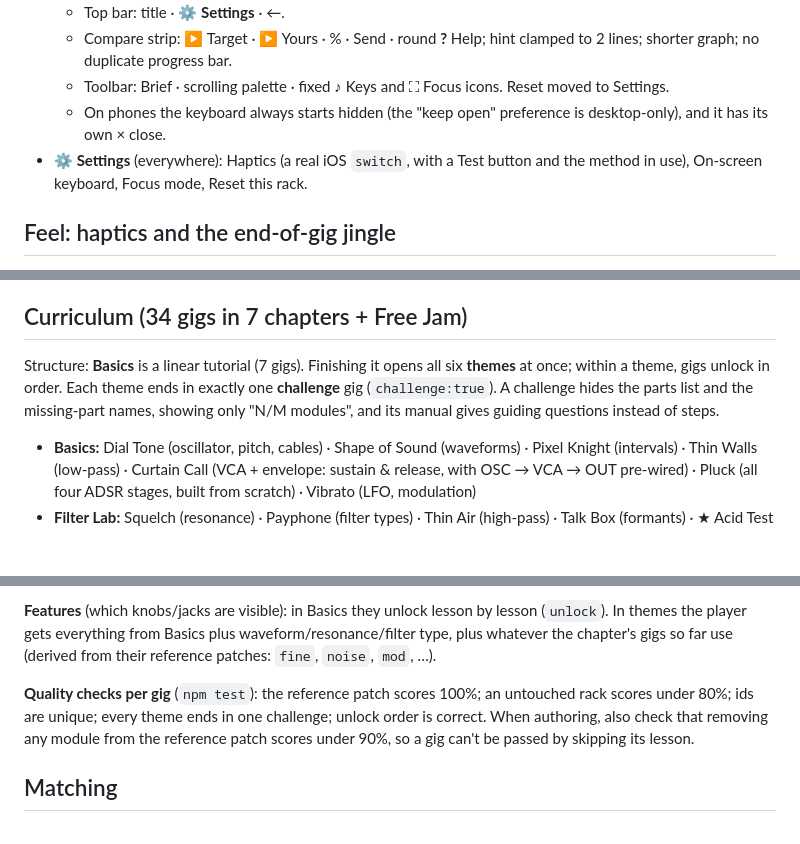
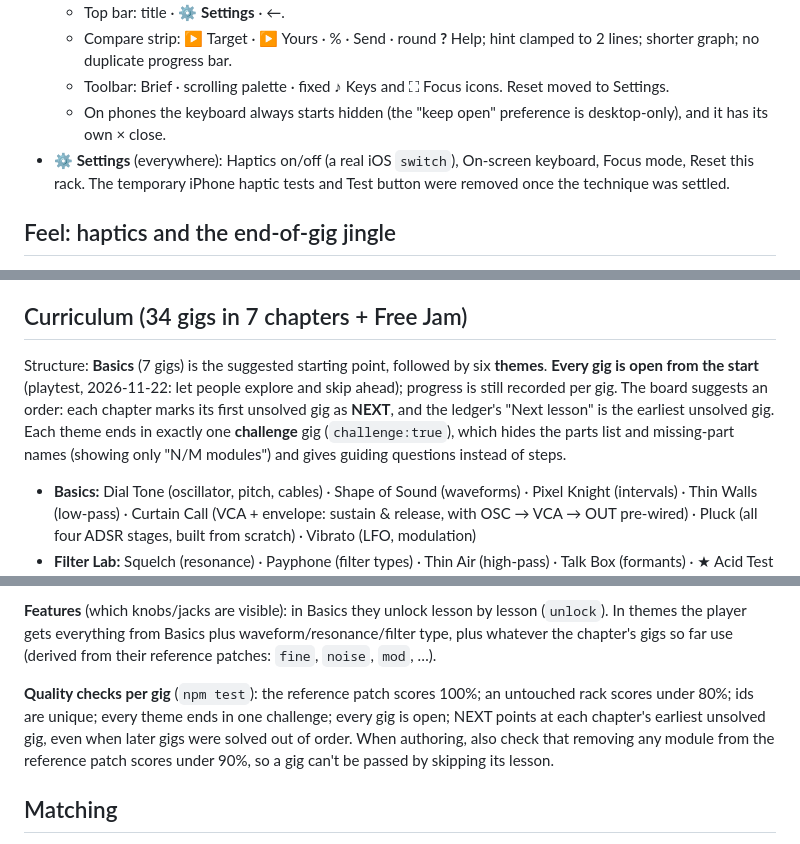
Before and after one commit to swarkentin/synth-patch-hero, a Markdown page: docs/design.md, 3 parts joined by grey strips. GitHub-like rendering; blank space fills up the shorter version.

```diff
--- a/docs/design.md
+++ b/docs/design.md
@@ -50,7 +50,7 @@ Feedback that drove it: difficulty rises fast (especially the VCA lesson); playe
   - Compare strip: ▶ Target · ▶ Yours · % · Send · round **?** Help; hint clamped to 2 lines; shorter graph; no duplicate progress bar.
   - Toolbar: Brief · scrolling palette · fixed ♪ Keys and ⛶ Focus icons. Reset moved to Settings.
   - On phones the keyboard always starts hidden (the "keep open" preference is desktop-only), and it has its own × close.
-- **⚙ Settings** (everywhere): Haptics (a real iOS `switch`, with a Test button and the method in use), On-screen keyboard, Focus mode, Reset this rack.
+- **⚙ Settings** (everywhere): Haptics on/off (a real iOS `switch`), On-screen keyboard, Focus mode, Reset this rack. The temporary iPhone haptic tests and Test button were removed once the technique was settled.
 
 ## Feel: haptics and the end-of-gig jingle
 - **Haptics** (`js/haptics.js`, touch devices only, on/off switch on the gig board, saved): a knob tick at each step (stepped knobs) or every 5% (smooth knobs), and a firmer bump at an end stop. Cable plug = one solid pulse, unplug = double tap, add/move/remove a module = thunk, choice buttons and jack picks = light tick, on-screen keys = tiny tick, crossing 90% and Send = celebration pattern. Throttled so fast turns don't blur into one buzz.
@@ -79,7 +79,7 @@ OSC 2¢ (wave, oct, semi, fine, pitch mod amt) · NOISE 1¢ · FILTER 3¢ (LP/HP
 Yellow cables = audio, blue = control. Modulation depth lives on the destination (MOD AMT knobs). Knobs and jacks unlock per lesson.
 
 ## Curriculum (34 gigs in 7 chapters + Free Jam)
-Structure: **Basics** is a linear tutorial (7 gigs). Finishing it opens all six **themes** at once; within a theme, gigs unlock in order. Each theme ends in exactly one **challenge** gig (`challenge:true`). A challenge hides the parts list and the missing-part names, showing only "N/M modules", and its manual gives guiding questions instead of steps.
+Structure: **Basics** (7 gigs) is the suggested starting point, followed by six **themes**. **Every gig is open from the start** (playtest, 2026-11-22: let people explore and skip ahead); progress is still recorded per gig. The board suggests an order: each chapter marks its first unsolved gig as **NEXT**, and the ledger's "Next lesson" is the earliest unsolved gig. Each theme ends in exactly one **challenge** gig (`challenge:true`), which hides the parts list and missing-part names (showing only "N/M modules") and gives guiding questions instead of steps.
 - **Basics:** Dial Tone (oscillator, pitch, cables) · Shape of Sound (waveforms) · Pixel Knight (intervals) · Thin Walls (low-pass) · Curtain Call (VCA + envelope: sustain & release, with OSC → VCA → OUT pre-wired) · Pluck (all four ADSR stages, built from scratch) · Vibrato (LFO, modulation)
 - **Filter Lab:** Squelch (resonance) · Payphone (filter types) · Thin Air (high-pass) · Talk Box (formants) · ★ Acid Test
 - **Bass:** Sub Club (sub bass) · Wow Bass (filter envelope, presets) · Pluck Bass · Wobble (LFO → filter) · ★ Reese
@@ -90,7 +90,7 @@ Structure: **Basics** is a linear tutorial (7 gigs). Finishing it opens all six
 
 **Features** (which knobs/jacks are visible): in Basics they unlock lesson by lesson (`unlock`). In themes the player gets everything from Basics plus waveform/resonance/filter type, plus whatever the chapter's gigs so far use (derived from their reference patches: `fine`, `noise`, `mod`, …).
 
-**Quality checks per gig** (`npm test`): the reference patch scores 100%; an untouched rack scores under 80%; ids are unique; every theme ends in one challenge; unlock order is correct. When authoring, also check that removing any module from the reference patch scores under 90%, so a gig can't be passed by skipping its lesson.
+**Quality checks per gig** (`npm test`): the reference patch scores 100%; an untouched rack scores under 80%; ids are unique; every theme ends in one challenge; every gig is open; NEXT points at each chapter's earliest unsolved gig, even when later gigs were solved out of order. When authoring, also check that removing any module from the reference patch scores under 90%, so a gig can't be passed by skipping its lesson.
 
 ## Matching
 Offline render at 22.05 kHz, then: spectrogram distance (per-frame normalized, loudness-weighted, 1/36-oct bands) 50%, average-spectrum tone 20%, perceptual loudness envelope 30%. Score = exp(-d/K) per part, geometric mean. Per-level `tol` widens tolerance for movement-based gigs (vibrato, wobble, detune = 3; fast LFO gigs Siren and Close Encounter = 5; percussive = 1.5). `tolShape` optionally sets a separate, stricter loudness-shape tolerance (1.2 on slow-movement pads/leads/FX), so a gig can't be passed by leaving out its volume envelope. Calibration: `index.html#selftest`, enforced by `npm test`.
```
Also changed, not shown: README.md (+1 -1 lines), docs/screenshots/board.png, docs/screenshots/desktop.png, docs/screenshots/phone.png, 7 other files.
